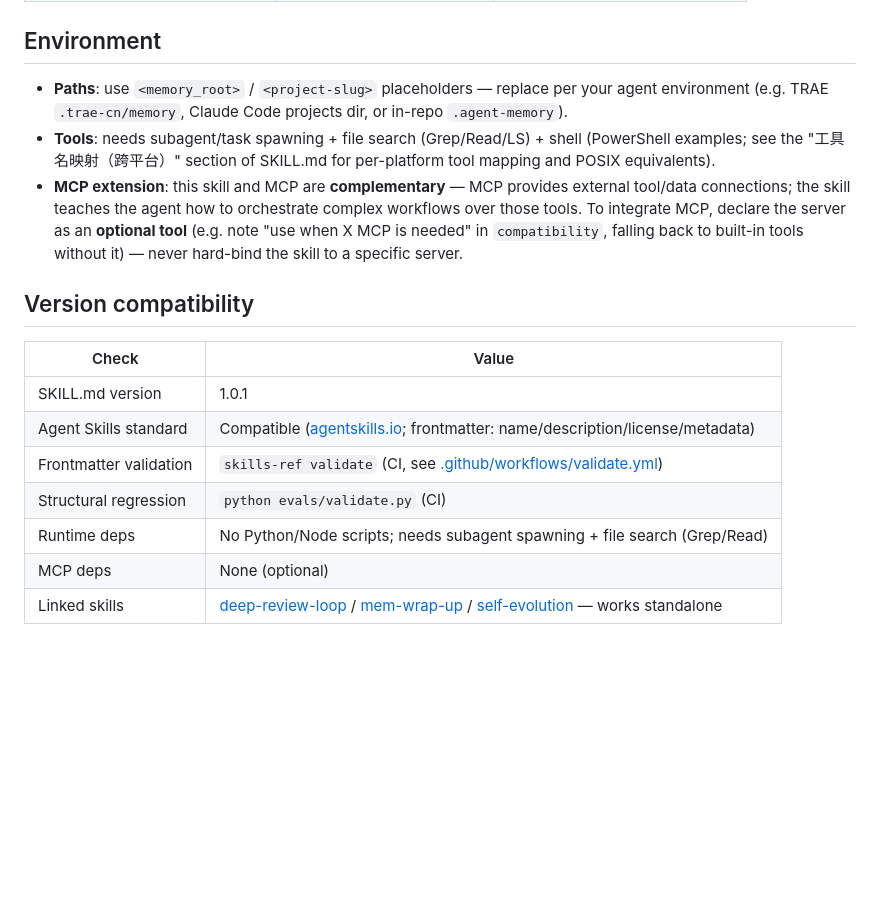
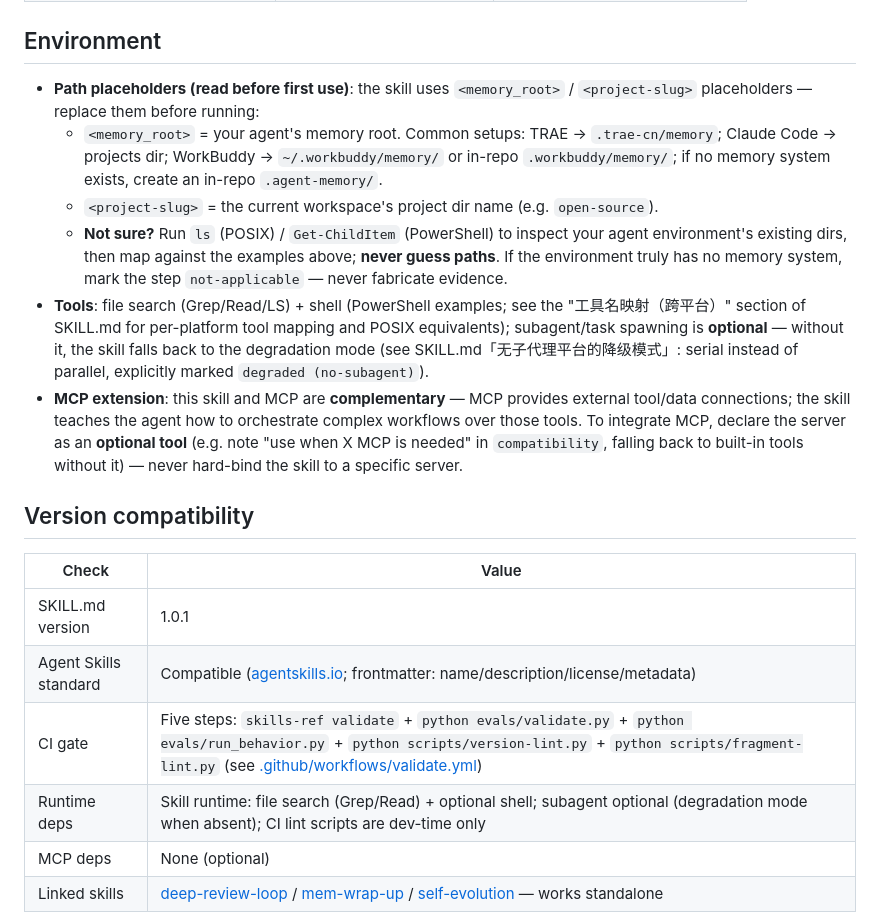
Before and after one commit to 1273984347/agent-session-loop, a Markdown page: README.en.md, the part around the change. GitHub-like rendering; blank space fills up the shorter version.

Commit message:
docs: 环境适配与版本兼容性修正 - subagent 改为可选、补 CI 五步门禁、路径占位符首次使用引导

```diff
--- a/README.en.md
+++ b/README.en.md
@@ -91,8 +91,11 @@ The agent auto-activates this skill and runs the three phases on session wrap-up
 
 ## Environment
 
-- **Paths**: use `<memory_root>` / `<project-slug>` placeholders — replace per your agent environment (e.g. TRAE `.trae-cn/memory`, Claude Code projects dir, or in-repo `.agent-memory`).
-- **Tools**: needs subagent/task spawning + file search (Grep/Read/LS) + shell (PowerShell examples; see the "工具名映射（跨平台）" section of SKILL.md for per-platform tool mapping and POSIX equivalents).
+- **Path placeholders (read before first use)**: the skill uses `<memory_root>` / `<project-slug>` placeholders — replace them before running:
+  - `<memory_root>` = your agent's memory root. Common setups: TRAE → `.trae-cn/memory`; Claude Code → projects dir; WorkBuddy → `~/.workbuddy/memory/` or in-repo `.workbuddy/memory/`; if no memory system exists, create an in-repo `.agent-memory/`.
+  - `<project-slug>` = the current workspace's project dir name (e.g. `open-source`).
+  - **Not sure?** Run `ls` (POSIX) / `Get-ChildItem` (PowerShell) to inspect your agent environment's existing dirs, then map against the examples above; **never guess paths**. If the environment truly has no memory system, mark the step `not-applicable` — never fabricate evidence.
+- **Tools**: file search (Grep/Read/LS) + shell (PowerShell examples; see the "工具名映射（跨平台）" section of SKILL.md for per-platform tool mapping and POSIX equivalents); subagent/task spawning is **optional** — without it, the skill falls back to the degradation mode (see SKILL.md「无子代理平台的降级模式」: serial instead of parallel, explicitly marked `degraded (no-subagent)`).
 - **MCP extension**: this skill and MCP are **complementary** — MCP provides external tool/data connections; the skill teaches the agent how to orchestrate complex workflows over those tools. To integrate MCP, declare the server as an **optional tool** (e.g. note "use when X MCP is needed" in `compatibility`, falling back to built-in tools without it) — never hard-bind the skill to a specific server.
 
 ## Version compatibility
@@ -101,9 +104,8 @@ The agent auto-activates this skill and runs the three phases on session wrap-up
 |---|---|
 | SKILL.md version | 1.0.1 |
 | Agent Skills standard | Compatible ([agentskills.io](https://agentskills.io); frontmatter: name/description/license/metadata) |
-| Frontmatter validation | `skills-ref validate` (CI, see [.github/workflows/validate.yml](.github/workflows/validate.yml)) |
-| Structural regression | `python evals/validate.py` (CI) |
-| Runtime deps | No Python/Node scripts; needs subagent spawning + file search (Grep/Read) |
+| CI gate | Five steps: `skills-ref validate` + `python evals/validate.py` + `python evals/run_behavior.py` + `python scripts/version-lint.py` + `python scripts/fragment-lint.py` (see [.github/workflows/validate.yml](.github/workflows/validate.yml)) |
+| Runtime deps | Skill runtime: file search (Grep/Read) + optional shell; subagent optional (degradation mode when absent); CI lint scripts are dev-time only |
 | MCP deps | None (optional) |
 | Linked skills | [deep-review-loop](https://github.com/1273984347/deep-review-loop) / [mem-wrap-up](https://github.com/1273984347/mem-wrap-up) / [self-evolution](https://github.com/1273984347/self-evolution) — works standalone |
 
```
Also changed, not shown: README.md (+7 -5 lines).
